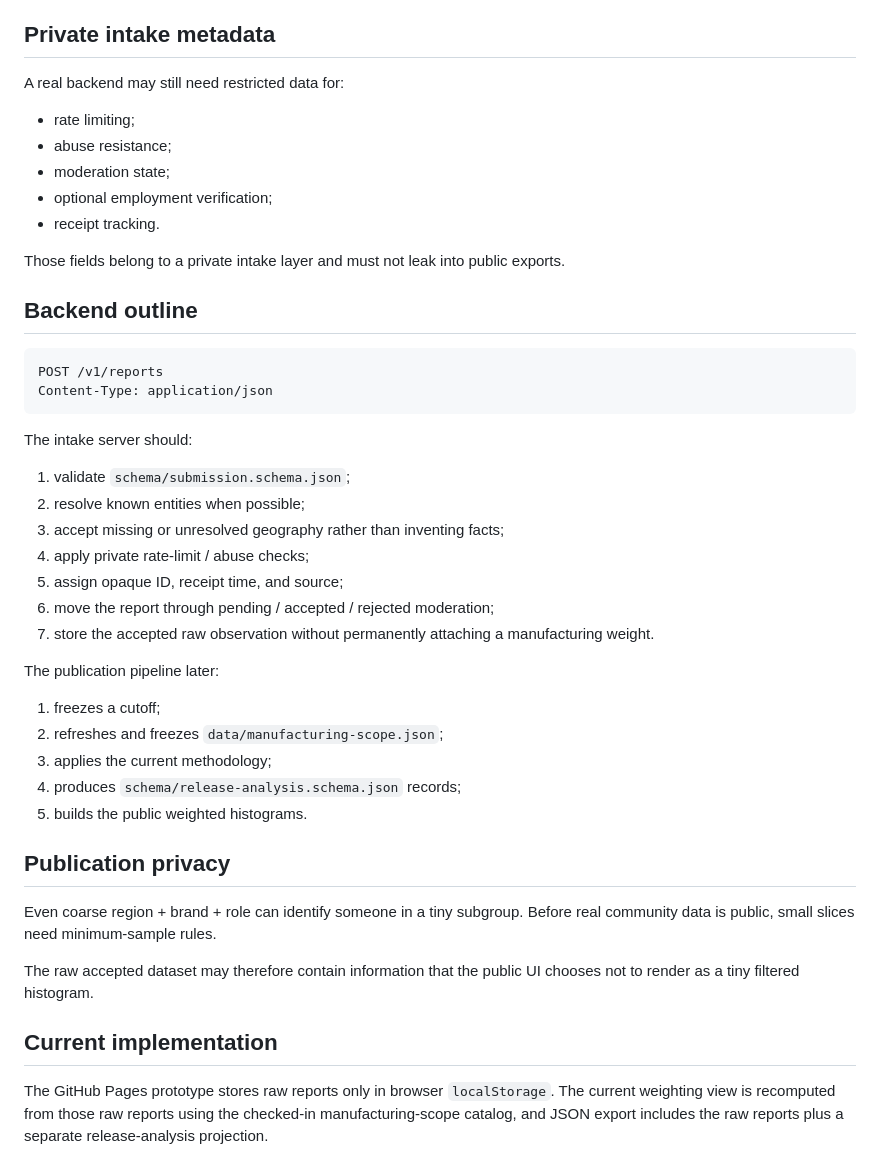
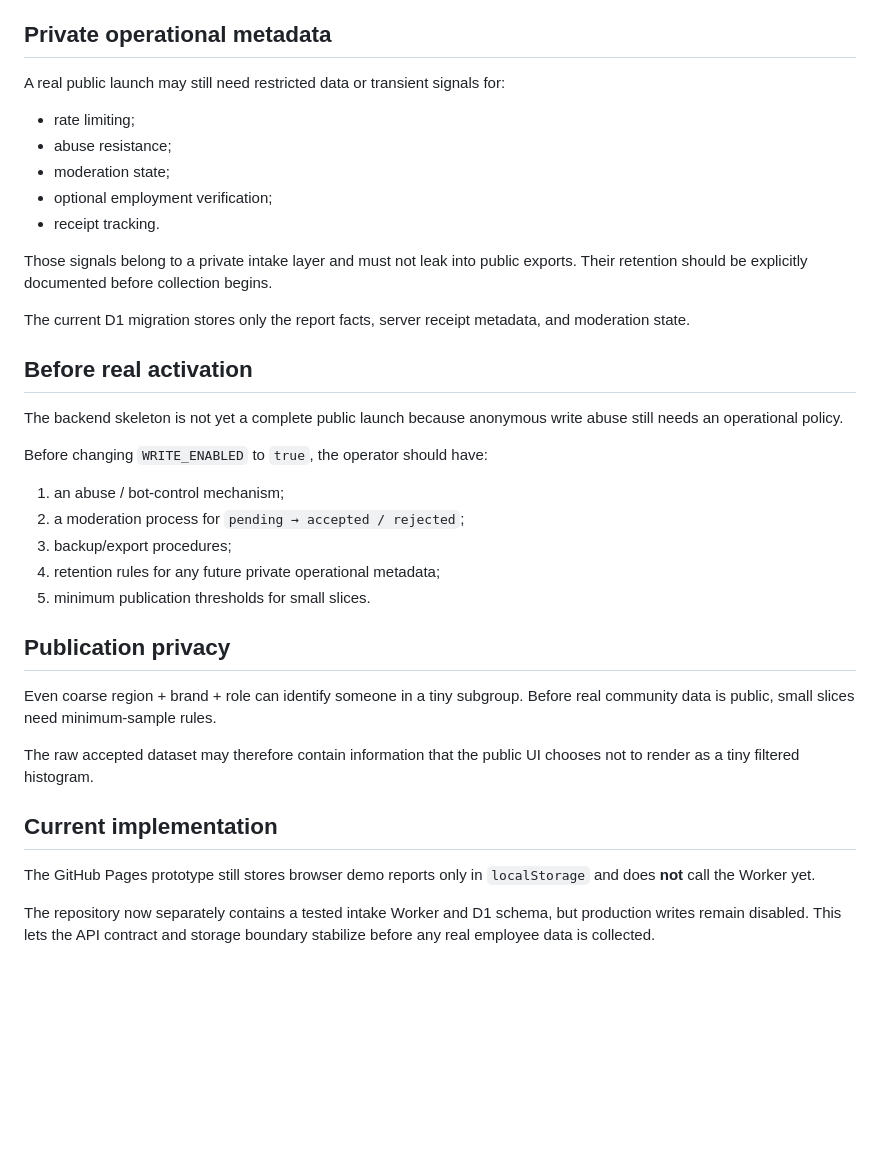
Before and after one commit to 6jingyong/open-worktime, a Markdown page: docs/COMMUNITY_INTAKE.md, the part around one of its changes. GitHub-like rendering; blank space fills up the shorter version.

Commit message:
docs: describe implemented intake backend boundary

````diff
--- a/docs/COMMUNITY_INTAKE.md
+++ b/docs/COMMUNITY_INTAKE.md
@@ -126,9 +153,9 @@ The public/core record does not need:
 - written narrative;
 - uploaded documents.
 
-## Private intake metadata
+## Private operational metadata
 
-A real backend may still need restricted data for:
+A real public launch may still need restricted data or transient signals for:
 
 - rate limiting;
 - abuse resistance;
@@ -136,32 +163,21 @@ A real backend may still need restricted data for:
 - optional employment verification;
 - receipt tracking.
 
-Those fields belong to a private intake layer and must not leak into public exports.
+Those signals belong to a private intake layer and must not leak into public exports. Their retention should be explicitly documented before collection begins.
 
-## Backend outline
+The current D1 migration stores only the report facts, server receipt metadata, and moderation state.
 
-```text
-POST /v1/reports
-Content-Type: application/json
-```
+## Before real activation
 
-The intake server should:
+The backend skeleton is not yet a complete public launch because anonymous write abuse still needs an operational policy.
 
-1. validate `schema/submission.schema.json`;
-2. resolve known entities when possible;
-3. accept missing or unresolved geography rather than inventing facts;
-4. apply private rate-limit / abuse checks;
-5. assign opaque ID, receipt time, and source;
-6. move the report through pending / accepted / rejected moderation;
-7. store the accepted raw observation without permanently attaching a manufacturing weight.
+Before changing `WRITE_ENABLED` to `true`, the operator should have:
 
-The publication pipeline later:
-
-1. freezes a cutoff;
-2. refreshes and freezes `data/manufacturing-scope.json`;
-3. applies the current methodology;
-4. produces `schema/release-analysis.schema.json` records;
-5. builds the public weighted histograms.
+1. an abuse / bot-control mechanism;
+2. a moderation process for `pending → accepted / rejected`;
+3. backup/export procedures;
+4. retention rules for any future private operational metadata;
+5. minimum publication thresholds for small slices.
 
 ## Publication privacy
 
@@ -171,4 +187,6 @@ The raw accepted dataset may therefore contain information that the public UI ch
 
 ## Current implementation
 
-The GitHub Pages prototype stores raw reports only in browser `localStorage`. The current weighting view is recomputed from those raw reports using the checked-in manufacturing-scope catalog, and JSON export includes the raw reports plus a separate release-analysis projection.
+The GitHub Pages prototype still stores browser demo reports only in `localStorage` and does **not** call the Worker yet.
+
+The repository now separately contains a tested intake Worker and D1 schema, but production writes remain disabled. This lets the API contract and storage boundary stabilize before any real employee data is collected.
````
Also changed, not shown: other parts of docs/COMMUNITY_INTAKE.md (+28 -1 lines).
